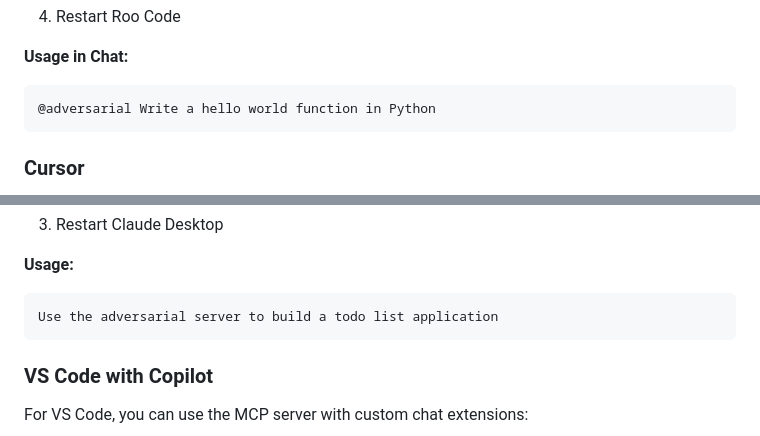
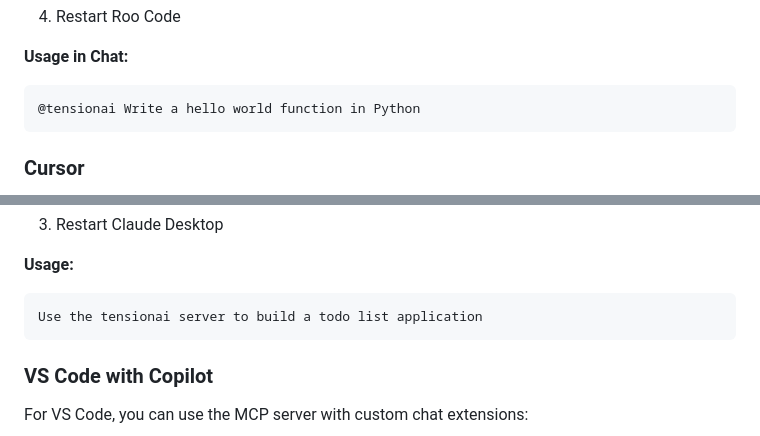
Before and after one commit to Press-1-for-AI/tensionai-mcp, a Markdown page: docs/usage.md, 2 parts joined by grey strips. GitHub-like rendering.

Commit message:
Fix @adversariouser references in usage.md

````diff
--- a/docs/usage.md
+++ b/docs/usage.md
@@ -389,7 +389,7 @@ Form for creating custom teams:
 
 **Usage in Chat:**
 ```
-@adversarial Write a hello world function in Python
+@tensionai Write a hello world function in Python
 ```
 
 ### Cursor
@@ -440,7 +440,7 @@ Write a REST API endpoint for user authentication
 
 **Usage:**
 ```
-Use the adversarial server to build a todo list application
+Use the tensionai server to build a todo list application
 ```
 
 ### VS Code with Copilot
````
